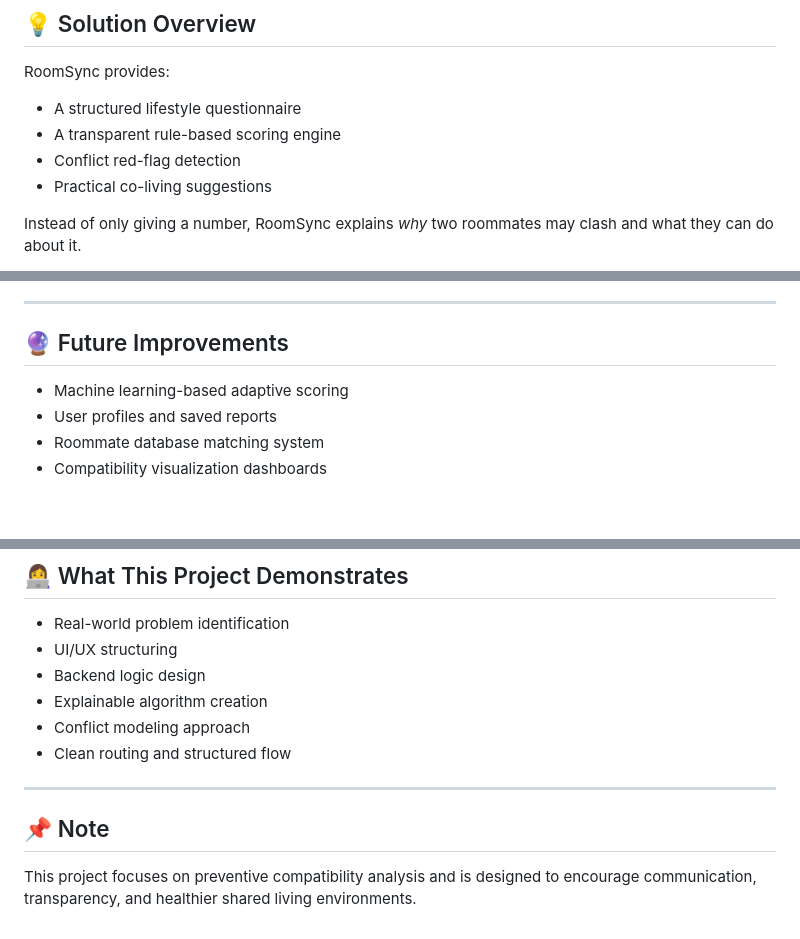
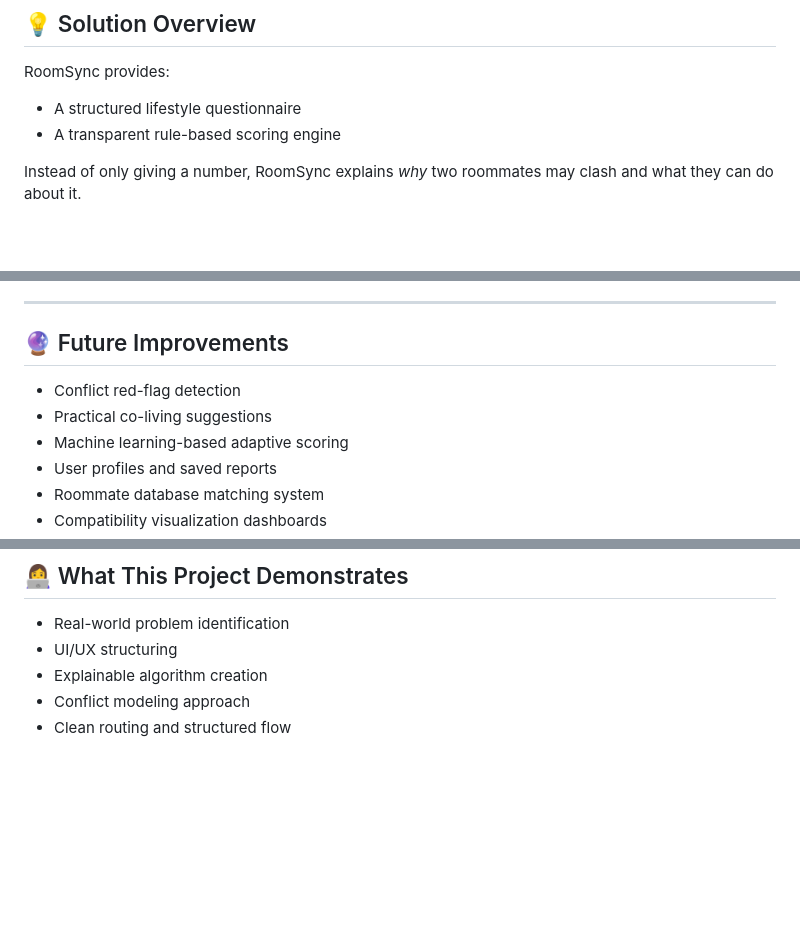
Before and after one commit to Riya-J05/roomsync, a Markdown page: README.md, 3 parts joined by grey strips. Rendered like a GitHub page; blank space fills up the shorter version.

Commit message:
added final touches to the project

```diff
--- a/README.md
+++ b/README.md
@@ -39,8 +39,6 @@ RoomSync provides:
 
 - A structured lifestyle questionnaire
 - A transparent rule-based scoring engine
-- Conflict red-flag detection
-- Practical co-living suggestions
 
 Instead of only giving a number, RoomSync explains _why_ two roommates may clash and what they can do about it.
 
@@ -178,6 +188,8 @@ Home → Form → Result → Retake / Home
 
 ## 🔮 Future Improvements
 
+- Conflict red-flag detection
+- Practical co-living suggestions
 - Machine learning-based adaptive scoring
 - User profiles and saved reports
 - Roommate database matching system
@@ -197,13 +209,6 @@ A one-month batch competition focused on technical depth, explainability, and re
 
 - Real-world problem identification
 - UI/UX structuring
-- Backend logic design
 - Explainable algorithm creation
 - Conflict modeling approach
 - Clean routing and structured flow
-
----
-
-## 📌 Note
-
-This project focuses on preventive compatibility analysis and is designed to encourage communication, transparency, and healthier shared living environments.
```
Also changed, not shown: other parts of README.md (+12 -0 lines), screenshots/forms_page_preview.png (added), screenshots/homepage_preview.png (added), screenshots/results_page_preview.png (added), 6 other files.
